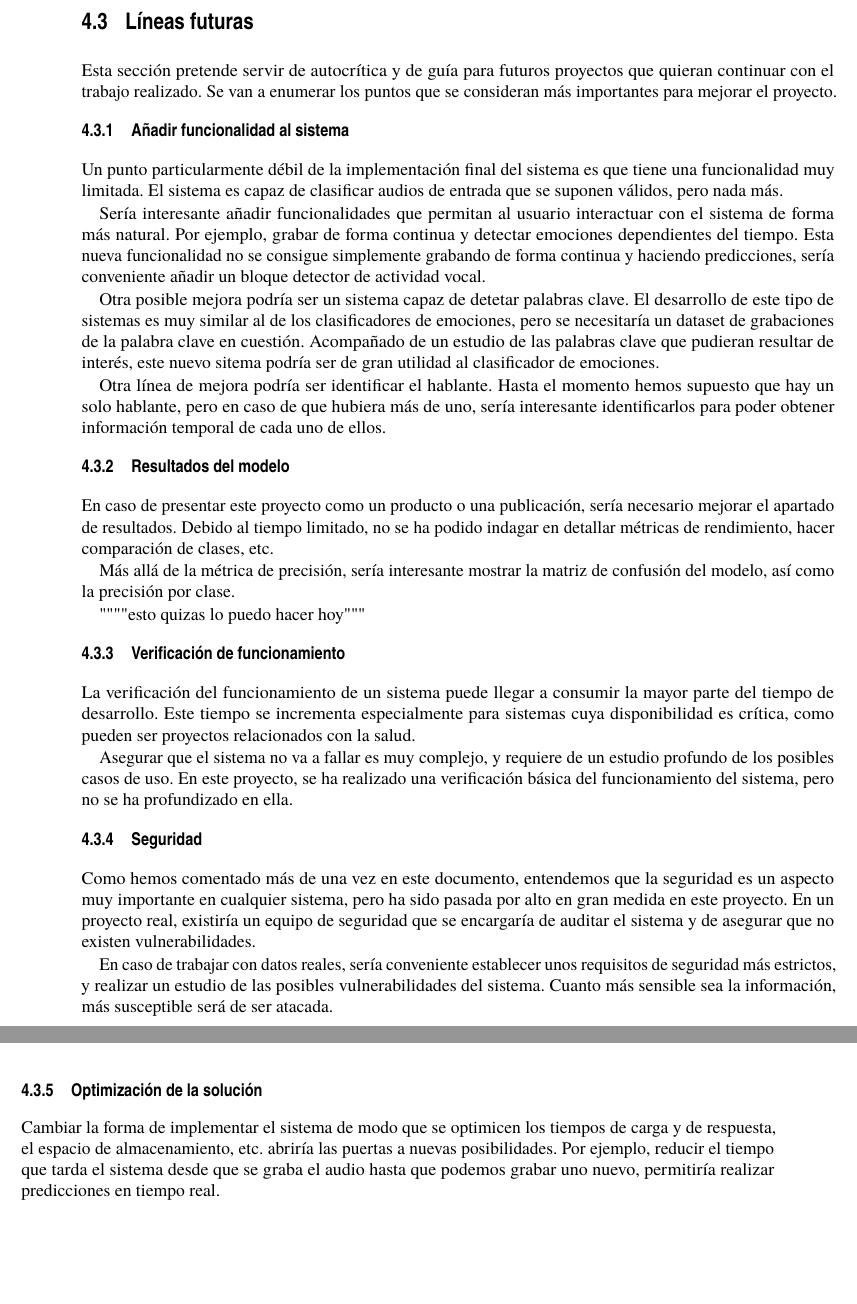
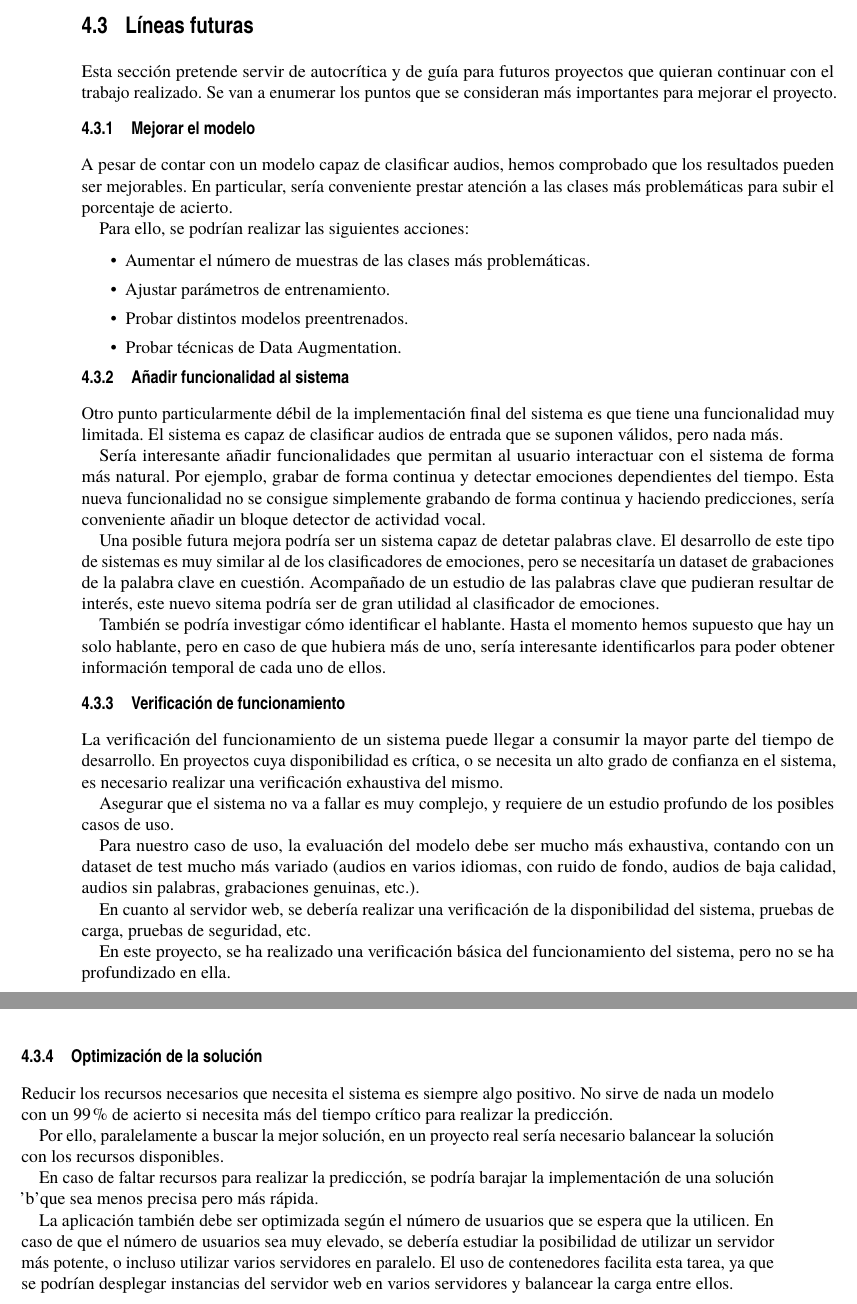
Before and after one commit to antaramol/memoria_TFM, a LaTeX thesis (FormatoETSILatex17/memoria_TFM_Antonio_Aragon.tex, which reads FormatoETSILatex17/conlcusiones/conclusiones.tex): two parts of pages 46 and 47 of 55, joined at a grey line, cut so that both start at the same text, the shorter picture padded with empty space. The pictures show the PDF file FormatoETSILatex17/memoria_TFM_Antonio_Aragon.pdf that the author committed with the source.

Commit message:
terminada

```diff
--- a/FormatoETSILatex17/conlcusiones/conclusiones.tex
+++ b/FormatoETSILatex17/conlcusiones/conclusiones.tex
@@ -50,5 +51,21 @@ En esta línea, es importante entender que muchas veces la solución no es un ca
 Esta sección pretende servir de autocrítica y de guía para futuros proyectos que quieran continuar con el trabajo realizado.
 Se van a enumerar los puntos que se consideran más importantes para mejorar el proyecto.
 
+
+\subsection{Mejorar el modelo}
+A pesar de contar con un modelo capaz de clasificar audios, hemos comprobado que los resultados pueden ser mejorables.
+En particular, sería conveniente prestar atención a las clases más problemáticas para subir el porcentaje de acierto.
+
+Para ello, se podrían realizar las siguientes acciones:
+\begin{itemize}
+    \item Aumentar el número de muestras de las clases más problemáticas.
+    \item Ajustar parámetros de entrenamiento.
+    \item Probar distintos modelos preentrenados.
+    \item Probar técnicas de Data Augmentation.
+\end{itemize}
+
+
+
+
 \subsection{Añadir funcionalidad al sistema}
 % Explicar que solo hace una cosa
@@ -59,40 +76,39 @@ Sería interesante añadir funcionalidades que permitan al usuario interactuar c
 Por ejemplo, grabar de forma continua y detectar emociones dependientes del tiempo.
 Esta nueva funcionalidad no se consigue simplemente grabando de forma continua y haciendo predicciones, sería conveniente añadir un bloque detector de actividad vocal.
 
-Otra posible mejora podría ser un sistema capaz de detetar palabras clave.
+Una posible futura mejora podría ser un sistema capaz de detetar palabras clave.
 El desarrollo de este tipo de sistemas es muy similar al de los clasificadores de emociones, pero se necesitaría un dataset de grabaciones de la palabra clave en cuestión.
 Acompañado de un estudio de las palabras clave que pudieran resultar de interés, este nuevo sitema podría ser de gran utilidad al clasificador de emociones.
 
-Otra línea de mejora podría ser identificar el hablante.
+También se podría investigar cómo identificar el hablante.
 Hasta el momento hemos supuesto que hay un solo hablante, pero en caso de que hubiera más de uno, sería interesante identificarlos para poder obtener información temporal de cada uno de ellos.
 
 
-\subsection{Resultados del modelo}
-En caso de presentar este proyecto como un producto o una publicación, sería necesario mejorar el apartado de resultados.
-Debido al tiempo limitado, no se ha podido indagar en detallar métricas de rendimiento, hacer comparación de clases, etc.
-
-Más allá de la métrica de precisión, sería interesante mostrar la matriz de confusión del modelo, así como la precisión por clase.
-
-""""esto quizas lo puedo hacer hoy"""
-
 \subsection{Verificación de funcionamiento}
 La verificación del funcionamiento de un sistema puede llegar a consumir la mayor parte del tiempo de desarrollo.
-Este tiempo se incrementa especialmente para sistemas cuya disponibilidad es crítica, como pueden ser proyectos relacionados con la salud.
+En proyectos cuya disponibilidad es crítica, o se necesita un alto grado de confianza en el sistema, es necesario realizar una verificación exhaustiva del mismo.
 
 Asegurar que el sistema no va a fallar es muy complejo, y requiere de un estudio profundo de los posibles casos de uso.
+
+Para nuestro caso de uso, la evaluación del modelo debe ser mucho más exhaustiva, contando con un dataset de test mucho más variado (audios en varios idiomas, con ruido de fondo, audios de baja calidad, audios sin palabras, grabaciones genuinas, etc.).
+
+En cuanto al servidor web, se debería realizar una verificación de la disponibilidad del sistema, pruebas de carga, pruebas de seguridad, etc.
+
 En este proyecto, se ha realizado una verificación básica del funcionamiento del sistema, pero no se ha profundizado en ella.
 
 
-\subsection{Seguridad}
-Como hemos comentado más de una vez en este documento, entendemos que la seguridad es un aspecto muy importante en cualquier sistema, pero ha sido pasada por alto en gran medida en este proyecto.
-En un proyecto real, existiría un equipo de seguridad que se encargaría de auditar el sistema y de asegurar que no existen vulnerabilidades.
-
-En caso de trabajar con datos reales, sería conveniente establecer unos requisitos de seguridad más estrictos, y realizar un estudio de las posibles vulnerabilidades del sistema.
-Cuanto más sensible sea la información, más susceptible será de ser atacada.
 
 \subsection{Optimización de la solución}
-Cambiar la forma de implementar el sistema de modo que se optimicen los tiempos de carga y de respuesta, el espacio de almacenamiento, etc. abriría las puertas a nuevas posibilidades.
-Por ejemplo, reducir el tiempo que tarda el sistema desde que se graba el audio hasta que podemos grabar uno nuevo, permitiría realizar predicciones en tiempo real.
+Reducir los recursos necesarios que necesita el sistema es siempre algo positivo.
+No sirve de nada un modelo con un 99\% de acierto si necesita más del tiempo crítico para realizar la predicción.
+
+Por ello, paralelamente a buscar la mejor solución, en un proyecto real sería necesario balancear la solución con los recursos disponibles.
+
+En caso de faltar recursos para realizar la predicción, se podría barajar la implementación de una solución 'b' que sea menos precisa pero más rápida.
+
+La aplicación también debe ser optimizada según el número de usuarios que se espera que la utilicen.
+En caso de que el número de usuarios sea muy elevado, se debería estudiar la posibilidad de utilizar un servidor más potente, o incluso utilizar varios servidores en paralelo.
+El uso de contenedores facilita esta tarea, ya que se podrían desplegar instancias del servidor web en varios servidores y balancear la carga entre ellos.
 
 
 
```
Also changed, not shown: FormatoETSILatex17/cap2/cap2.tex (+4 -4 lines), FormatoETSILatex17/memoria_TFM_Antonio_Aragon.pdf, FormatoETSILatex17/conlcusiones/conclusiones.tex (15 more changed lines).
